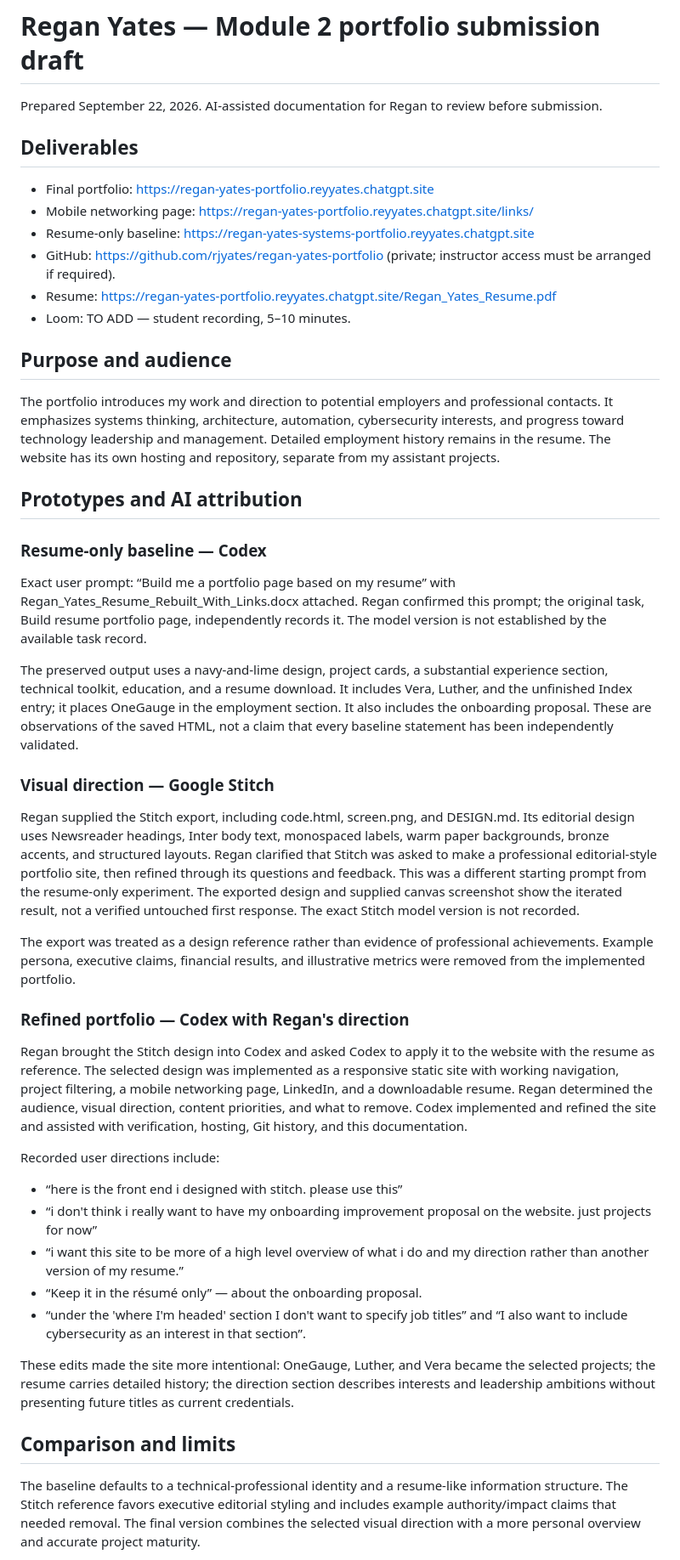
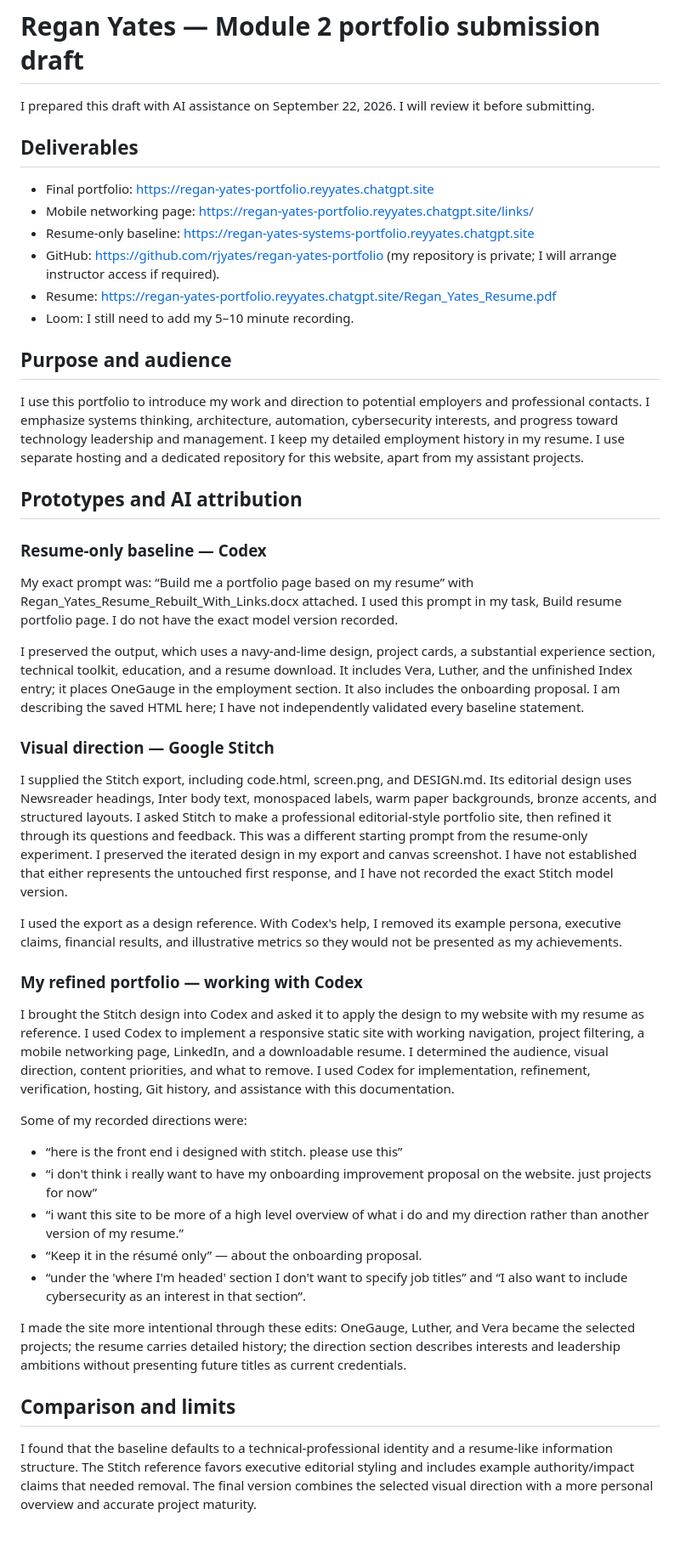
Before and after one commit to rjyates/regan-yates-portfolio, a Markdown page: process/submission.md, the part around one of its changes. Shown at 85% size. GitHub-like rendering; blank space fills up the shorter version.

```diff
--- a/process/submission.md
+++ b/process/submission.md
@@ -1,39 +1,39 @@
 # Regan Yates — Module 2 portfolio submission draft
 
-Prepared September 22, 2026. AI-assisted documentation for Regan to review before submission.
+I prepared this draft with AI assistance on September 22, 2026. I will review it before submitting.
 
 ## Deliverables
 
 - Final portfolio: https://regan-yates-portfolio.reyyates.chatgpt.site
 - Mobile networking page: https://regan-yates-portfolio.reyyates.chatgpt.site/links/
 - Resume-only baseline: https://regan-yates-systems-portfolio.reyyates.chatgpt.site
-- GitHub: https://github.com/rjyates/regan-yates-portfolio (private; instructor access must be arranged if required).
+- GitHub: https://github.com/rjyates/regan-yates-portfolio (my repository is private; I will arrange instructor access if required).
 - Resume: https://regan-yates-portfolio.reyyates.chatgpt.site/Regan_Yates_Resume.pdf
-- Loom: TO ADD — student recording, 5–10 minutes.
+- Loom: I still need to add my 5–10 minute recording.
 
 ## Purpose and audience
 
-The portfolio introduces my work and direction to potential employers and professional contacts. It emphasizes systems thinking, architecture, automation, cybersecurity interests, and progress toward technology leadership and management. Detailed employment history remains in the resume. The website has its own hosting and repository, separate from my assistant projects.
+I use this portfolio to introduce my work and direction to potential employers and professional contacts. I emphasize systems thinking, architecture, automation, cybersecurity interests, and progress toward technology leadership and management. I keep my detailed employment history in my resume. I use separate hosting and a dedicated repository for this website, apart from my assistant projects.
 
 ## Prototypes and AI attribution
 
 ### Resume-only baseline — Codex
 
-Exact user prompt: “Build me a portfolio page based on my resume” with Regan_Yates_Resume_Rebuilt_With_Links.docx attached. Regan confirmed this prompt; the original task, Build resume portfolio page, independently records it. The model version is not established by the available task record.
+My exact prompt was: “Build me a portfolio page based on my resume” with Regan_Yates_Resume_Rebuilt_With_Links.docx attached. I used this prompt in my task, Build resume portfolio page. I do not have the exact model version recorded.
 
-The preserved output uses a navy-and-lime design, project cards, a substantial experience section, technical toolkit, education, and a resume download. It includes Vera, Luther, and the unfinished Index entry; it places OneGauge in the employment section. It also includes the onboarding proposal. These are observations of the saved HTML, not a claim that every baseline statement has been independently validated.
+I preserved the output, which uses a navy-and-lime design, project cards, a substantial experience section, technical toolkit, education, and a resume download. It includes Vera, Luther, and the unfinished Index entry; it places OneGauge in the employment section. It also includes the onboarding proposal. I am describing the saved HTML here; I have not independently validated every baseline statement.
 
 ### Visual direction — Google Stitch
 
-Regan supplied the Stitch export, including code.html, screen.png, and DESIGN.md. Its editorial design uses Newsreader headings, Inter body text, monospaced labels, warm paper backgrounds, bronze accents, and structured layouts. Regan clarified that Stitch was asked to make a professional editorial-style portfolio site, then refined through its questions and feedback. This was a different starting prompt from the resume-only experiment. The exported design and supplied canvas screenshot show the iterated result, not a verified untouched first response. The exact Stitch model version is not recorded.
+I supplied the Stitch export, including code.html, screen.png, and DESIGN.md. Its editorial design uses Newsreader headings, Inter body text, monospaced labels, warm paper backgrounds, bronze accents, and structured layouts. I asked Stitch to make a professional editorial-style portfolio site, then refined it through its questions and feedback. This was a different starting prompt from the resume-only experiment. I preserved the iterated design in my export and canvas screenshot. I have not established that either represents the untouched first response, and I have not recorded the exact Stitch model version.
 
-The export was treated as a design reference rather than evidence of professional achievements. Example persona, executive claims, financial results, and illustrative metrics were removed from the implemented portfolio.
+I used the export as a design reference. With Codex's help, I removed its example persona, executive claims, financial results, and illustrative metrics so they would not be presented as my achievements.
 
-### Refined portfolio — Codex with Regan's direction
+### My refined portfolio — working with Codex
 
-Regan brought the Stitch design into Codex and asked Codex to apply it to the website with the resume as reference. The selected design was implemented as a responsive static site with working navigation, project filtering, a mobile networking page, LinkedIn, and a downloadable resume. Regan determined the audience, visual direction, content priorities, and what to remove. Codex implemented and refined the site and assisted with verification, hosting, Git history, and this documentation.
+I brought the Stitch design into Codex and asked it to apply the design to my website with my resume as reference. I used Codex to implement a responsive static site with working navigation, project filtering, a mobile networking page, LinkedIn, and a downloadable resume. I determined the audience, visual direction, content priorities, and what to remove. I used Codex for implementation, refinement, verification, hosting, Git history, and assistance with this documentation.
 
-Recorded user directions include:
+Some of my recorded directions were:
 
 - “here is the front end i designed with stitch. please use this”
 - “i don't think i really want to have my onboarding improvement proposal on the website. just projects for now”
@@ -41,9 +41,9 @@ Recorded user directions include:
 - “Keep it in the résumé only” — about the onboarding proposal.
 - “under the 'where I'm headed' section I don't want to specify job titles” and “I also want to include cybersecurity as an interest in that section”.
 
-These edits made the site more intentional: OneGauge, Luther, and Vera became the selected projects; the resume carries detailed history; the direction section describes interests and leadership ambitions without presenting future titles as current credentials.
+I made the site more intentional through these edits: OneGauge, Luther, and Vera became the selected projects; the resume carries detailed history; the direction section describes interests and leadership ambitions without presenting future titles as current credentials.
 
 ## Comparison and limits
 
-The baseline defaults to a technical-professional identity and a resume-like information structure. The Stitch reference favors executive editorial styling and includes example authority/impact claims that needed removal. The final version combines the selected visual direction with a more personal overview and accurate project maturity.
+I found that the baseline defaults to a technical-professional identity and a resume-like information structure. The Stitch reference favors executive editorial styling and includes example authority/impact claims that needed removal. The final version combines the selected visual direction with a more personal overview and accurate project maturity.
 
```
Also changed, not shown: other parts of process/submission.md (+31 -31 lines).
